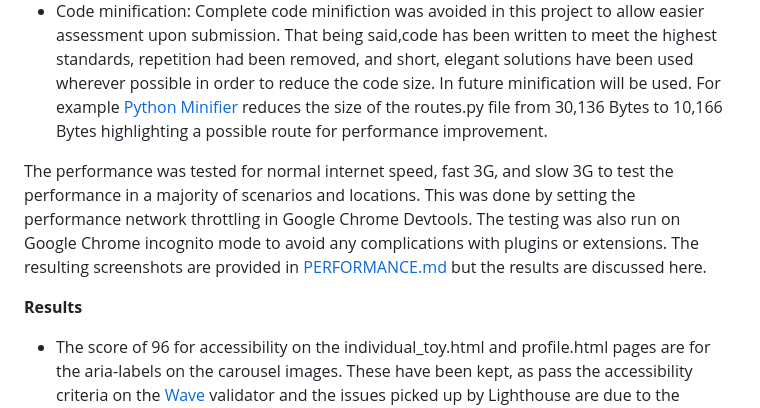
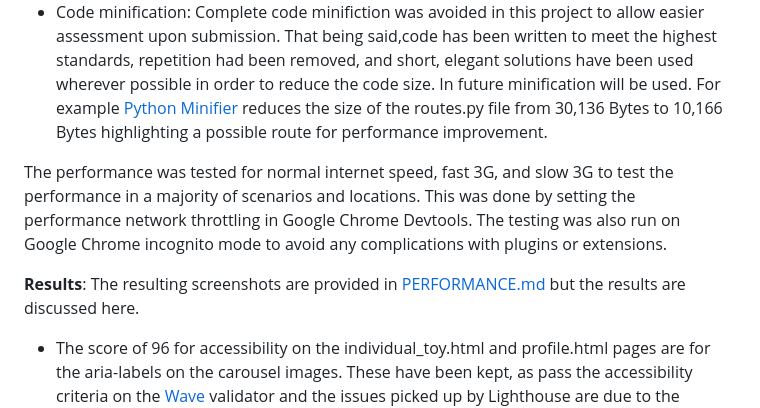
Before and after one commit to amfairley/toytribe, a Markdown page: TESTING.md, the part around the change. GitHub-like rendering.

Commit message:
refactor: minor grammar updates

```diff
--- a/TESTING.md
+++ b/TESTING.md
@@ -507,9 +507,9 @@ During development, care was taking to provide the best performing website that
 - Image optimisation: [Cloud Convert](https://cloudconvert.com/png-to-webp) was used to convert site images to smaller file formats for faster load times. .PNG files were only used where the filesize was already very small, for example the bubble text on page titles. Otherwise, .WEBP and .SVG files to reduce file sizes and optimise them for web application usage.
 - Code minification: Complete code minifiction was avoided in this project to allow easier assessment upon submission. That being said,code has been written to meet the highest standards, repetition had been removed, and short, elegant solutions have been used wherever possible in order to reduce the code size. In future minification will be used. For example [Python Minifier](https://python-minifier.com/) reduces the size of the routes.py file from 30,136 Bytes to 10,166 Bytes highlighting a possible route for performance improvement.
 
-The performance was tested for normal internet speed, fast 3G, and slow 3G to test the performance in a majority of scenarios and locations. This was done by setting the performance network throttling in Google Chrome Devtools. The testing was also run on Google Chrome incognito mode to avoid any complications with plugins or extensions. The resulting screenshots are provided in [PERFORMANCE.md](/PERFORMANCE.md) but the results are discussed here.
+The performance was tested for normal internet speed, fast 3G, and slow 3G to test the performance in a majority of scenarios and locations. This was done by setting the performance network throttling in Google Chrome Devtools. The testing was also run on Google Chrome incognito mode to avoid any complications with plugins or extensions.
 
-**Results**
+**Results**: The resulting screenshots are provided in [PERFORMANCE.md](/PERFORMANCE.md) but the results are discussed here.
 - The score of 96 for accessibility on the individual_toy.html and profile.html pages are for the aria-labels on the carousel images. These have been kept, as pass the accessibility criteria on the [Wave](https://wave.webaim.org/) validator and the issues picked up by Lighthouse are due to the Materialize settings for carousel items.
 - The scores of 96 for best practices and 91 for SEO on the 404 page are due to the 404 error that the page shows, which indicates that it is working as expected. These were best practices issue: browser error 404 logged to console and SEO issue: Page had unsuccessful HTTP status code 404.
 - All other Accessibility, Best Practices, and SEO scores were 100.
```
Also changed, not shown: PERFORMANCE.md (+2 -0 lines).
